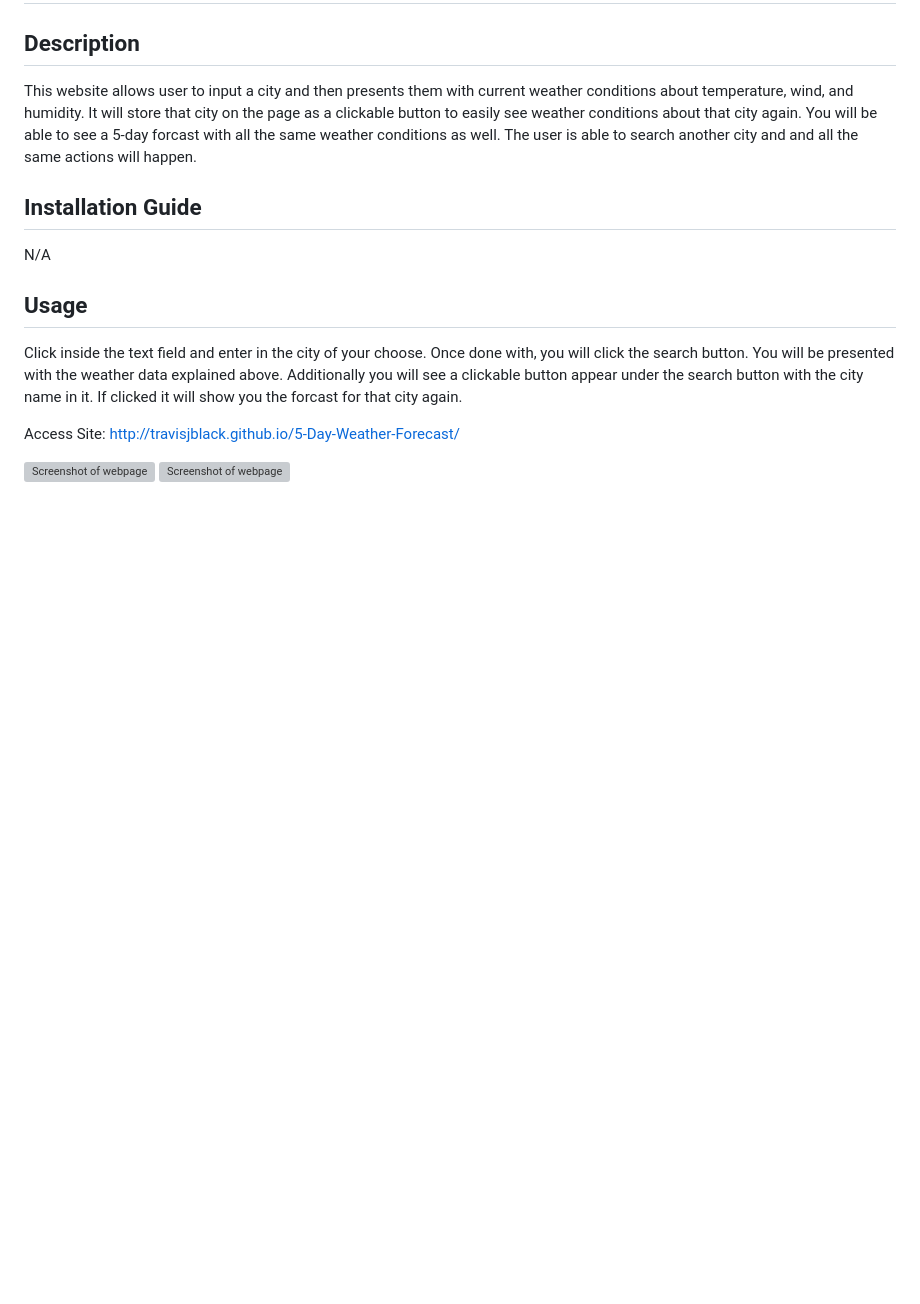
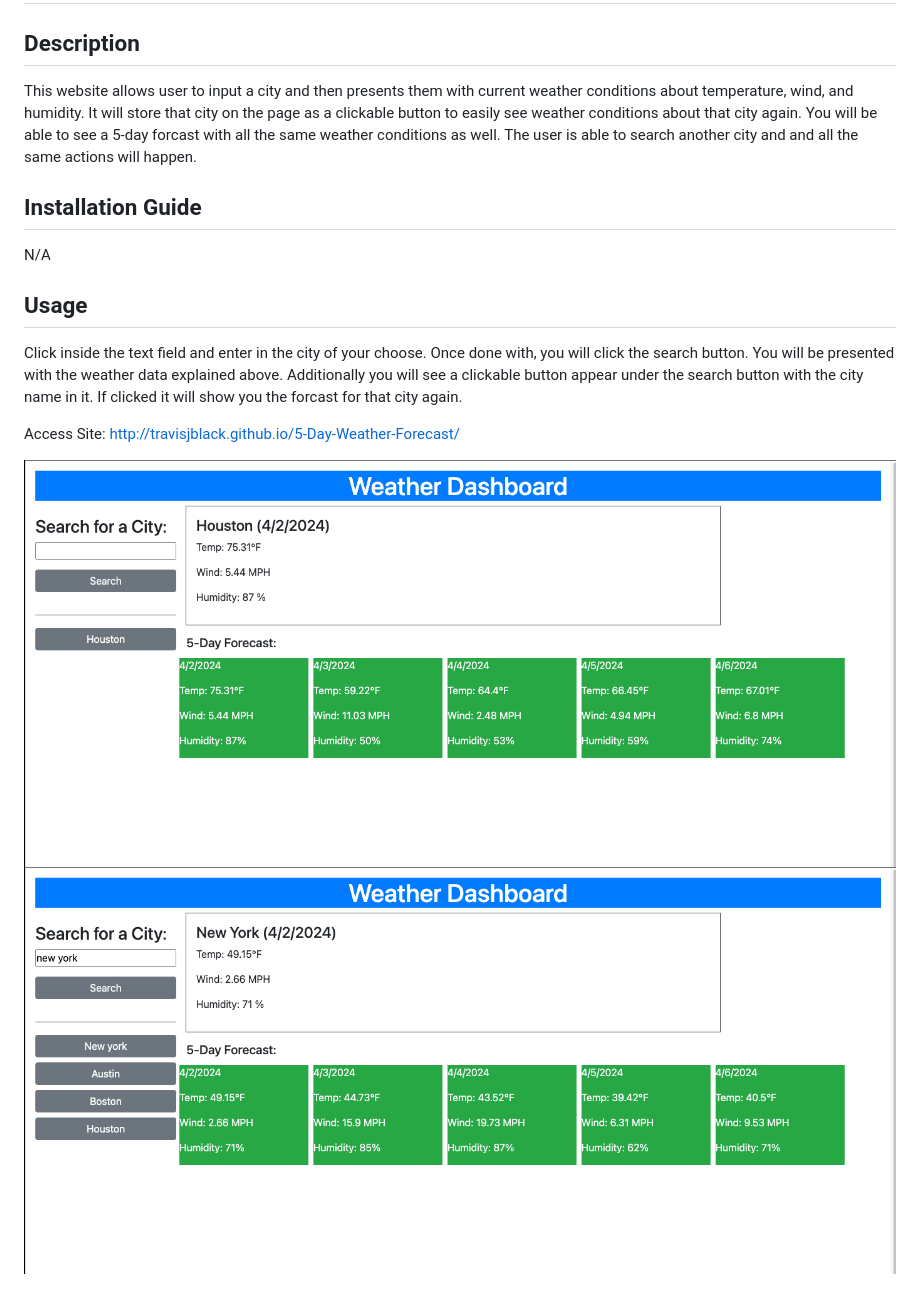
Before and after one commit to TravisJBlack/5-Day-Weather-Forecast, a Markdown page: README.md, the part around the change. Rendered like a GitHub page; pictures changed too: assets/images/WeatherDashboardHistory.png (added), assets/images/weatherDashboard.png (added); blank space fills up the shorter version; grey boxes are pictures that could not be loaded.

Commit message:
updated readme with screenshots

```diff
--- a/README.md
+++ b/README.md
@@ -14,5 +14,5 @@ Click inside the text field and enter in the city of your choose. Once done with
 
 Access Site: http://travisjblack.github.io/5-Day-Weather-Forecast/
 
-![Screenshot of webpage]()
-![Screenshot of webpage]()
+![Screenshot of webpage](/assets/images/weatherDashboard.png)
+![Screenshot of webpage](/assets/images/WeatherDashboardHistory.png)
```
Also changed, not shown: 2 other files.
